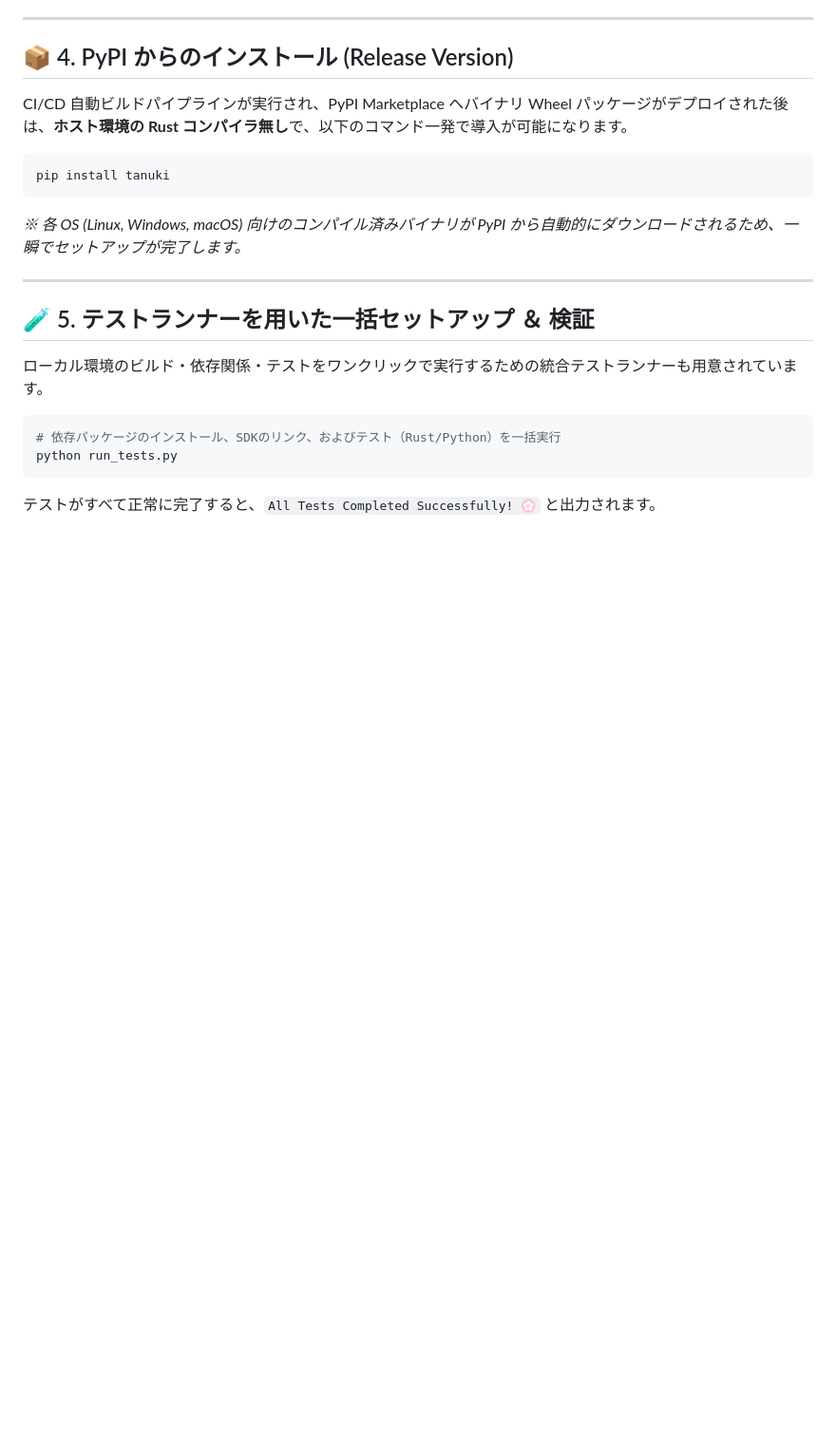
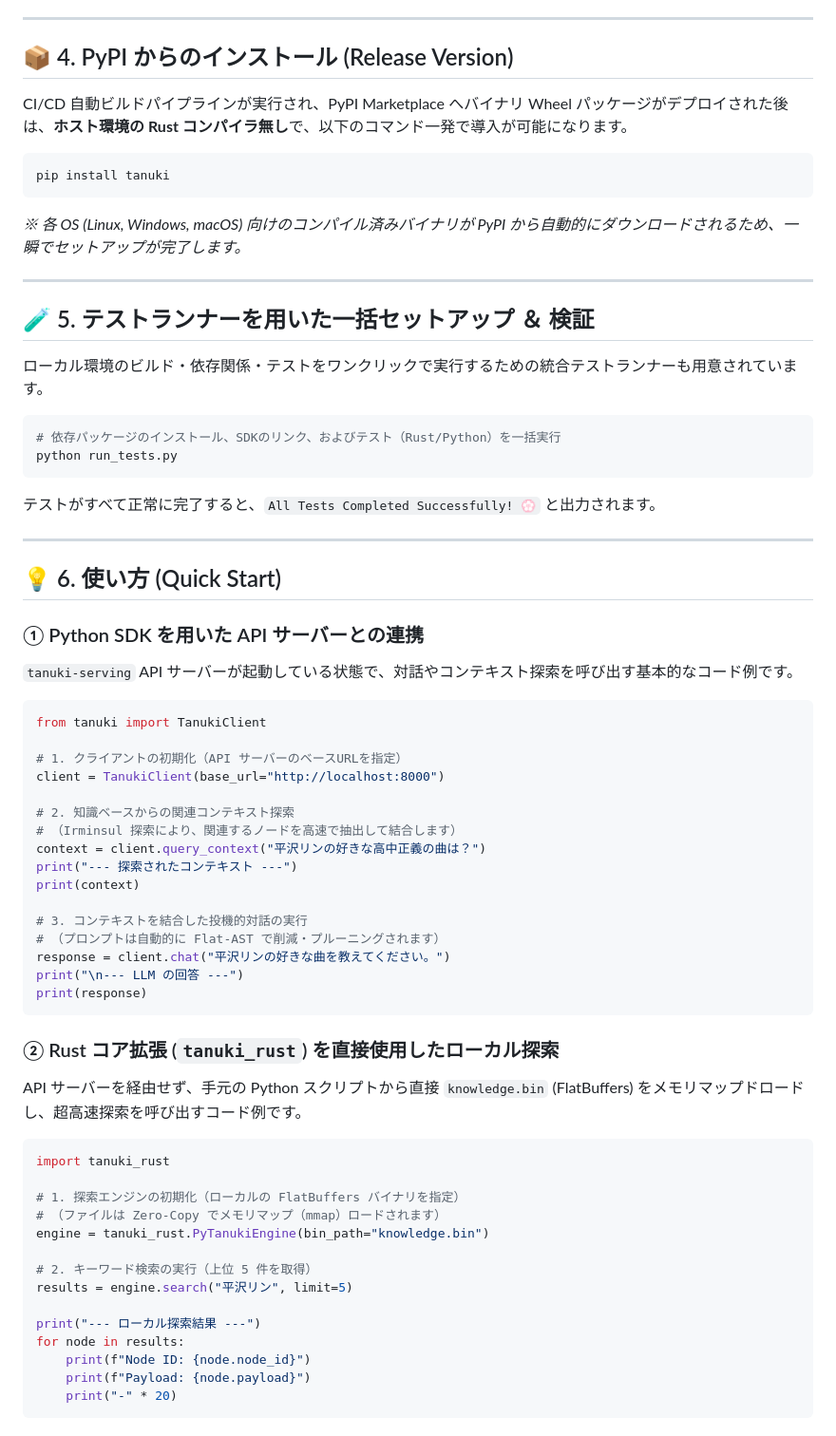
Before and after one commit to netwavers/TANUKI, a Markdown page: docs/INSTALL.md, the part around the change. Shown at 95% size. GitHub-like rendering; blank space fills up the shorter version.

Commit message:
docs: add Quick Start usage examples to INSTALL.md

````diff
--- a/docs/INSTALL.md
+++ b/docs/INSTALL.md
@@ -71,3 +71,49 @@ pip install tanuki
 python run_tests.py
 ```
 テストがすべて正常に完了すると、`All Tests Completed Successfully! 💮` と出力されます。
+
+---
+
+## 💡 6. 使い方 (Quick Start)
+
+### ① Python SDK を用いた API サーバーとの連携
+`tanuki-serving` API サーバーが起動している状態で、対話やコンテキスト探索を呼び出す基本的なコード例です。
+
+```python
+from tanuki import TanukiClient
+
+# 1. クライアントの初期化（API サーバーのベースURLを指定）
+client = TanukiClient(base_url="http://localhost:8000")
+
+# 2. 知識ベースからの関連コンテキスト探索
+# （Irminsul 探索により、関連するノードを高速で抽出して結合します）
+context = client.query_context("平沢リンの好きな高中正義の曲は？")
+print("--- 探索されたコンテキスト ---")
+print(context)
+
+# 3. コンテキストを結合した投機的対話の実行
+# （プロンプトは自動的に Flat-AST で削減・プルーニングされます）
+response = client.chat("平沢リンの好きな曲を教えてください。")
+print("\n--- LLM の回答 ---")
+print(response)
+```
+
+### ② Rust コア拡張 (`tanuki_rust`) を直接使用したローカル探索
+API サーバーを経由せず、手元の Python スクリプトから直接 `knowledge.bin` (FlatBuffers) をメモリマップドロードし、超高速探索を呼び出すコード例です。
+
+```python
+import tanuki_rust
+
+# 1. 探索エンジンの初期化（ローカルの FlatBuffers バイナリを指定）
+# （ファイルは Zero-Copy でメモリマップ（mmap）ロードされます）
+engine = tanuki_rust.PyTanukiEngine(bin_path="knowledge.bin")
+
+# 2. キーワード検索の実行（上位 5 件を取得）
+results = engine.search("平沢リン", limit=5)
+
+print("--- ローカル探索結果 ---")
+for node in results:
+    print(f"Node ID: {node.node_id}")
+    print(f"Payload: {node.payload}")
+    print("-" * 20)
+```
````
